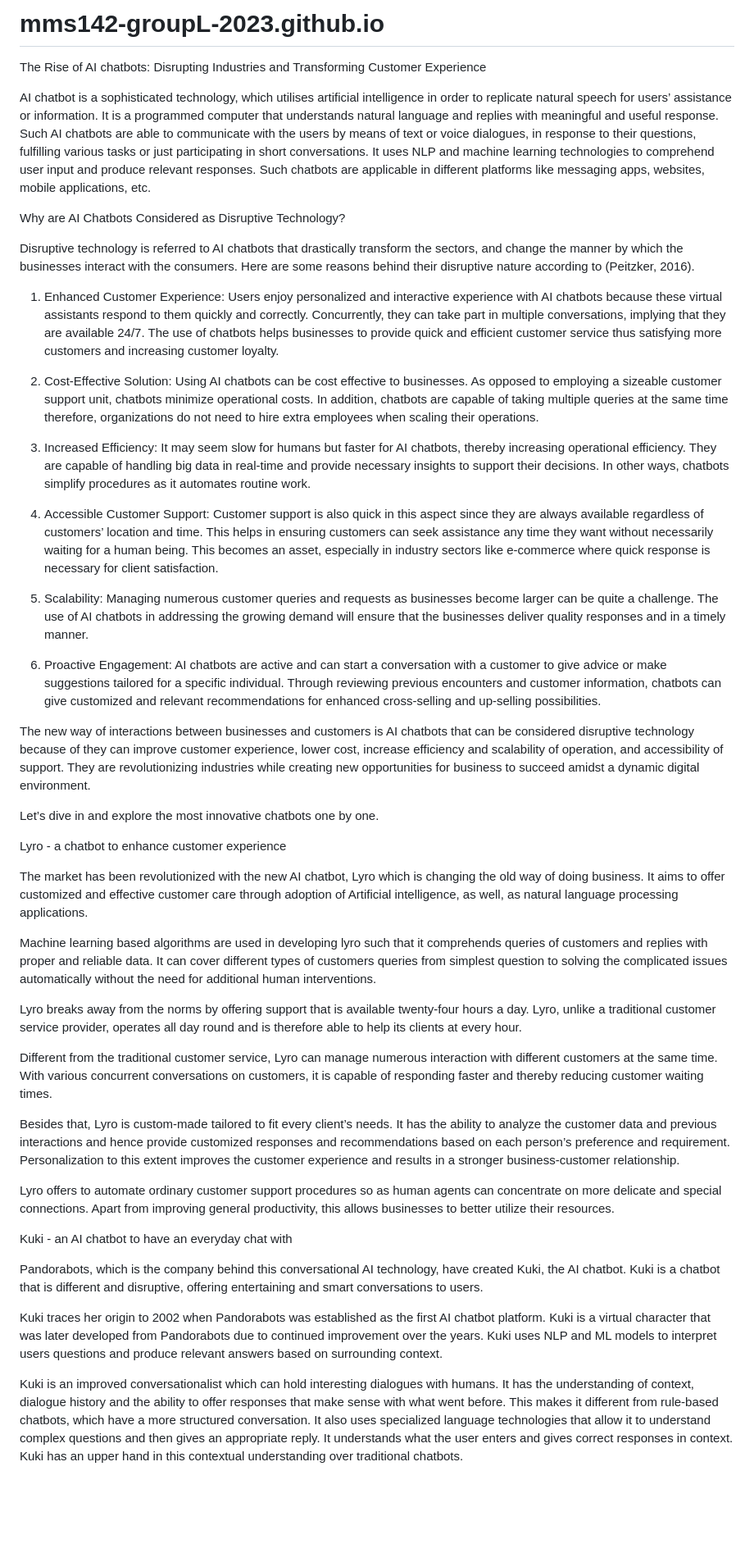
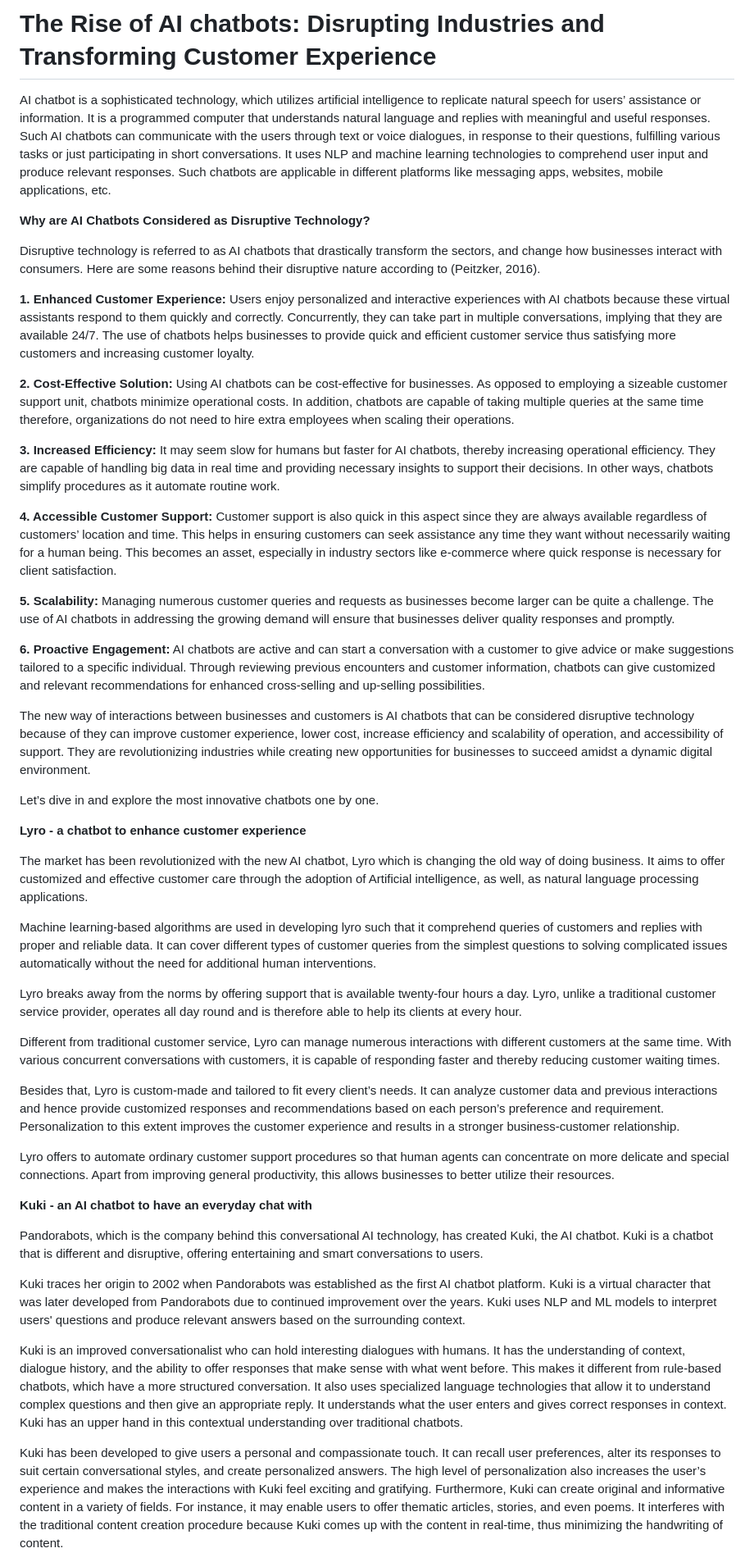
Before and after one commit to Jcreal2206/mms142-groupL-2023.github.io, a Markdown page: README.md, the part around one of its changes. Shown at 82% size. Rendered like a GitHub page; blank space fills up the shorter version.

```diff
--- a/README.md
+++ b/README.md
@@ -1,51 +1,48 @@
-# mms142-groupL-2023.github.io
+# The Rise of AI chatbots: Disrupting Industries and Transforming Customer Experience
 
-The Rise of AI chatbots: Disrupting Industries and Transforming Customer Experience
+AI chatbot is a sophisticated technology, which utilizes artificial intelligence to replicate natural speech for users’ assistance or information. It is a programmed computer that understands natural language and replies with meaningful and useful responses. Such AI chatbots can communicate with the users through text or voice dialogues, in response to their questions, fulfilling various tasks or just participating in short conversations. It uses NLP and machine learning technologies to comprehend user input and produce relevant responses. Such chatbots are applicable in different platforms like messaging apps, websites, mobile applications, etc.
 
-AI chatbot is a sophisticated technology, which utilises artificial intelligence in order to replicate natural speech for users’ assistance or information. It is a programmed computer that understands natural language and replies with meaningful and useful response.
-Such AI chatbots are able to communicate with the users by means of text or voice dialogues, in response to their questions, fulfilling various tasks or just participating in short conversations. It uses NLP and machine learning technologies to comprehend user input and produce relevant responses. Such chatbots are applicable in different platforms like messaging apps, websites, mobile applications, etc.
+**Why are AI Chatbots Considered as Disruptive Technology?**
 
-Why are AI Chatbots Considered as Disruptive Technology?
+Disruptive technology is referred to as AI chatbots that drastically transform the sectors, and change how businesses interact with consumers. Here are some reasons behind their disruptive nature according to (Peitzker, 2016).
 
-Disruptive technology is referred to AI chatbots that drastically transform the sectors, and change the manner by which the businesses interact with the consumers. Here are some reasons behind their disruptive nature according to (Peitzker, 2016).
+**1. Enhanced Customer Experience:** Users enjoy personalized and interactive experiences with AI chatbots because these virtual assistants respond to them quickly and correctly. Concurrently, they can take part in multiple conversations, implying that they are available 24/7. The use of chatbots helps businesses to provide quick and efficient customer service thus satisfying more customers and increasing customer loyalty.
 
-1. Enhanced Customer Experience: Users enjoy personalized and interactive experience with AI chatbots because these virtual assistants respond to them quickly and correctly. Concurrently, they can take part in multiple conversations, implying that they are available 24/7. The use of chatbots helps businesses to provide quick and efficient customer service thus satisfying more customers and increasing customer loyalty.
+**2. Cost-Effective Solution:** Using AI chatbots can be cost-effective for businesses. As opposed to employing a sizeable customer support unit, chatbots minimize operational costs. In addition, chatbots are capable of taking multiple queries at the same time therefore, organizations do not need to hire extra employees when scaling their operations.
 
-2. Cost-Effective Solution: Using AI chatbots can be cost effective to businesses. As opposed to employing a sizeable customer support unit, chatbots minimize operational costs. In addition, chatbots are capable of taking multiple queries at the same time therefore, organizations do not need to hire extra employees when scaling their operations.
+**3. Increased Efficiency:** It may seem slow for humans but faster for AI chatbots, thereby increasing operational efficiency. They are capable of handling big data in real time and providing necessary insights to support their decisions. In other ways, chatbots simplify procedures as it automate routine work.
 
-3. Increased Efficiency: It may seem slow for humans but faster for AI chatbots, thereby increasing operational efficiency. They are capable of handling big data in real-time and provide necessary insights to support their decisions. In other ways, chatbots simplify procedures as it automates routine work.
+**4. Accessible Customer Support:** Customer support is also quick in this aspect since they are always available regardless of customers’ location and time. This helps in ensuring customers can seek assistance any time they want without necessarily waiting for a human being. This becomes an asset, especially in industry sectors like e-commerce where quick response is necessary for client satisfaction.
 
-4. Accessible Customer Support: Customer support is also quick in this aspect since they are always available regardless of customers’ location and time. This helps in ensuring customers can seek assistance any time they want without necessarily waiting for a human being. This becomes an asset, especially in industry sectors like e-commerce where quick response is necessary for client satisfaction.
+**5. Scalability:** Managing numerous customer queries and requests as businesses become larger can be quite a challenge. The use of AI chatbots in addressing the growing demand will ensure that businesses deliver quality responses and promptly.
 
+**6. Proactive Engagement:** AI chatbots are active and can start a conversation with a customer to give advice or make suggestions tailored to a specific individual. Through reviewing previous encounters and customer information, chatbots can give customized and relevant recommendations for enhanced cross-selling and up-selling possibilities.
 
-5. Scalability: Managing numerous customer queries and requests as businesses become larger can be quite a challenge. The use of AI chatbots in addressing the growing demand will ensure that the businesses deliver quality responses and in a timely manner.
-
-6. Proactive Engagement: AI chatbots are active and can start a conversation with a customer to give advice or make suggestions tailored for a specific individual. Through reviewing previous encounters and customer information, chatbots can give customized and relevant recommendations for enhanced cross-selling and up-selling possibilities.
-
-The new way of interactions between businesses and customers is AI chatbots that can be considered disruptive technology because of they can improve customer experience, lower cost, increase efficiency and scalability of operation, and accessibility of support. They are revolutionizing industries while creating new opportunities for business to succeed amidst a dynamic digital environment.
+The new way of interactions between businesses and customers is AI chatbots that can be considered disruptive technology because of they can improve customer experience, lower cost, increase efficiency and scalability of operation, and accessibility of support. They are revolutionizing industries while creating new opportunities for businesses to succeed amidst a dynamic digital environment.
 
 Let’s dive in and explore the most innovative chatbots one by one.
 
-Lyro - a chatbot to enhance customer experience
+**Lyro - a chatbot to enhance customer experience**
 
-The market has been revolutionized with the new AI chatbot, Lyro which is changing the old way of doing business. It aims to offer customized and effective customer care through adoption of Artificial intelligence, as well, as natural language processing applications.
+The market has been revolutionized with the new AI chatbot, Lyro which is changing the old way of doing business. It aims to offer customized and effective customer care through the adoption of Artificial intelligence, as well, as natural language processing applications.
 
-Machine learning based algorithms are used in developing lyro such that it comprehends queries of customers and replies with proper and reliable data. It can cover different types of customers queries from simplest question to solving the complicated issues automatically without the need for additional human interventions.
+Machine learning-based algorithms are used in developing lyro such that it comprehend queries of customers and replies with proper and reliable data. It can cover different types of customer queries from the simplest questions to solving complicated issues automatically without the need for additional human interventions.
 
 Lyro breaks away from the norms by offering support that is available twenty-four hours a day. Lyro, unlike a traditional customer service provider, operates all day round and is therefore able to help its clients at every hour.
 
-Different from the traditional customer service, Lyro can manage numerous interaction with different customers at the same time. With various concurrent conversations on customers, it is capable of responding faster and thereby reducing customer waiting times.
+Different from traditional customer service, Lyro can manage numerous interactions with different customers at the same time. With various concurrent conversations with customers, it is capable of responding faster and thereby reducing customer waiting times.
 
-Besides that, Lyro is custom-made tailored to fit every client’s needs. It has the ability to analyze the customer data and previous interactions and hence provide customized responses and recommendations based on each person’s preference and requirement. Personalization to this extent improves the customer experience and results in a stronger business-customer relationship.
+Besides that, Lyro is custom-made and tailored to fit every client’s needs. It can analyze customer data and previous interactions and hence provide customized responses and recommendations based on each person’s preference and requirement. Personalization to this extent improves the customer experience and results in a stronger business-customer relationship.
 
-Lyro offers to automate ordinary customer support procedures so as human agents can concentrate on more delicate and special connections. Apart from improving general productivity, this allows businesses to better utilize their resources.
+Lyro offers to automate ordinary customer support procedures so that human agents can concentrate on more delicate and special connections. Apart from improving general productivity, this allows businesses to better utilize their resources.
 
+**Kuki - an AI chatbot to have an everyday chat with**
 
-Kuki - an AI chatbot to have an everyday chat with
+Pandorabots, which is the company behind this conversational AI technology, has created Kuki, the AI chatbot. Kuki is a chatbot that is different and disruptive, offering entertaining and smart conversations to users.
 
-Pandorabots, which is the company behind this conversational AI technology, have created Kuki, the AI chatbot. Kuki is a chatbot that is different and disruptive, offering entertaining and smart conversations to users.
+Kuki traces her origin to 2002 when Pandorabots was established as the first AI chatbot platform. Kuki is a virtual character that was later developed from Pandorabots due to continued improvement over the years. Kuki uses NLP and ML models to interpret users' questions and produce relevant answers based on the surrounding context.
 
-Kuki traces her origin to 2002 when Pandorabots was established as the first AI chatbot platform. Kuki is a virtual character that was later developed from Pandorabots due to continued improvement over the years. Kuki uses NLP and ML models to interpret users questions and produce relevant answers based on surrounding context.
+Kuki is an improved conversationalist who can hold interesting dialogues with humans. It has the understanding of context, dialogue history, and the ability to offer responses that make sense with what went before. This makes it different from rule-based chatbots, which have a more structured conversation. It also uses specialized language technologies that allow it to understand complex questions and then give an appropriate reply. It understands what the user enters and gives correct responses in context. Kuki has an upper hand in this contextual understanding over traditional chatbots.
 
-Kuki is an improved conversationalist which can hold interesting dialogues with humans. It has the understanding of context, dialogue history and the ability to offer responses that make sense with what went before. This makes it different from rule-based chatbots, which have a more structured conversation. It also uses specialized language technologies that allow it to understand complex questions and then gives an appropriate reply. It understands what the user enters and gives correct responses in context. Kuki has an upper hand in this contextual understanding over traditional chatbots.
+Kuki has been developed to give users a personal and compassionate touch. It can recall user preferences, alter its responses to suit certain conversational styles, and create personalized answers. The high level of personalization also increases the user’s experience and makes the interactions with Kuki feel exciting and gratifying. Furthermore, Kuki can create original and informative content in a variety of fields. For instance, it may enable users to offer thematic articles, stories, and even poems. It interferes with the traditional content creation procedure because Kuki comes up with the content in real-time, thus minimizing the handwriting of content.
 
```
Also changed, not shown: other parts of README.md (+30 -40 lines).
